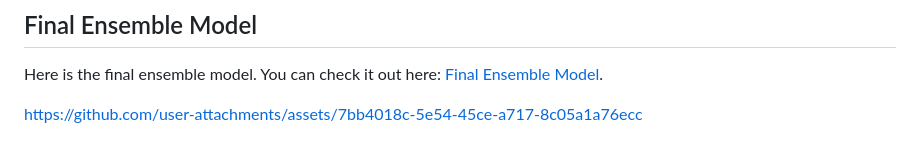
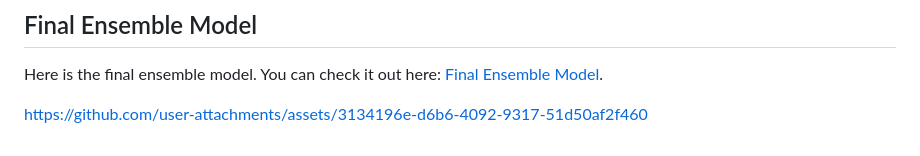
Before and after one commit to hruthik733/Pneumonia_detection_using_feature_level_ensemble, a Markdown page: README.md, the part around the change. Rendered like a GitHub page.

```diff
--- a/README.md
+++ b/README.md
@@ -48,4 +48,4 @@ Our ensemble approach involves extracting and concatenating features from multip
 
 Here is the final ensemble model. You can check it out here: [Final Ensemble Model](https://drive.google.com/file/d/1otsIiZJ0dxHbyxcCZMYL772bRyQGVdck/view?usp=drive_link).
 
-https://github.com/user-attachments/assets/7bb4018c-5e54-45ce-a717-8c05a1a76ecc
+https://github.com/user-attachments/assets/3134196e-d6b6-4092-9317-51d50af2f460
```
